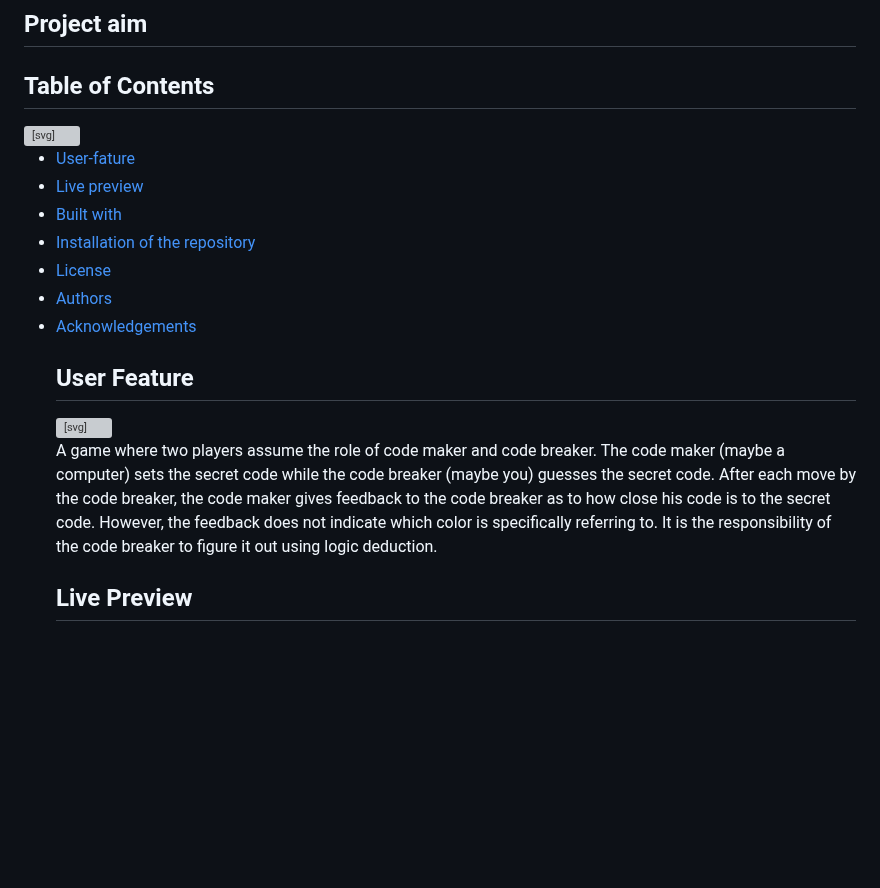
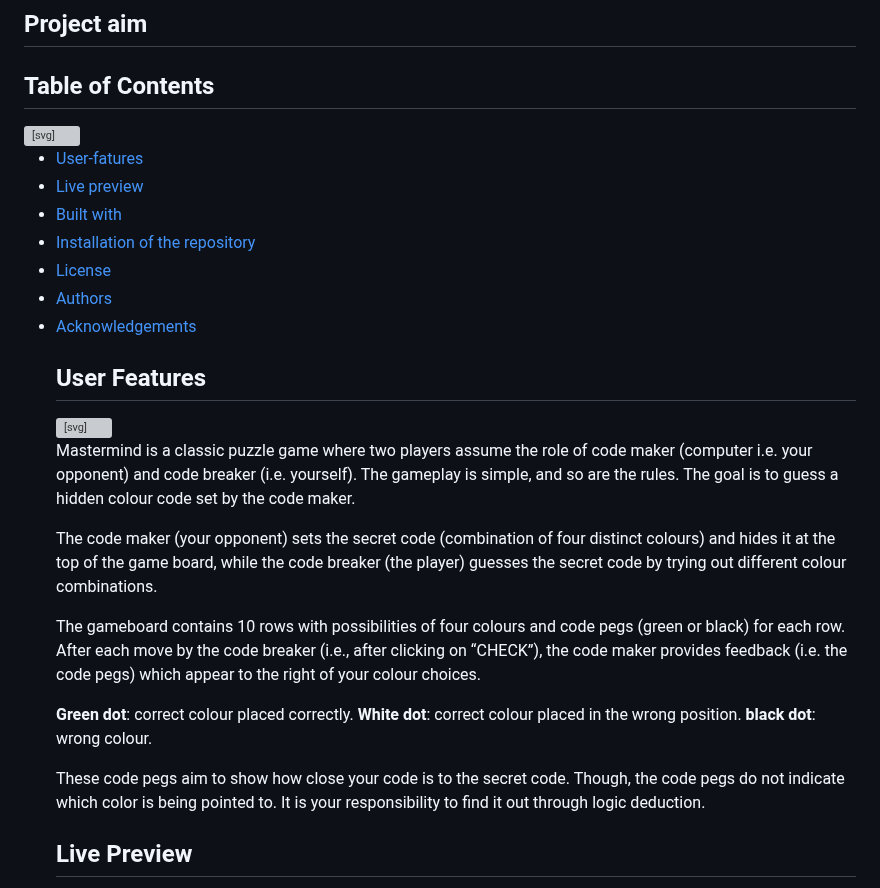
Before and after one commit to Fisola91/mastermind, a Markdown page: README.md, the part around the change. Rendered like a GitHub page; blank space fills up the shorter version; grey boxes are pictures that could not be loaded.

```diff
--- a/README.md
+++ b/README.md
@@ -5,7 +5,7 @@
 
 <ul dir="auto">
    <li>
-    <a href="#user-feature">User-fature</a>
+    <a href="#user-feature">User-fatures</a>
   </li>
   <li>
     <a href="#live-preview">Live preview</a>
@@ -27,10 +27,21 @@
   </li>
 </ul
 
-<div class="markdown-heading" dir="auto"><h2 tabindex="-1" class="heading-element" dir="auto">User Feature</h2><a id="user-content-user-features" class="anchor" aria-label="Permalink: User Features" href="#user-features"><svg class="octicon octicon-link" viewBox="0 0 16 16" version="1.1" width="16" height="16" aria-hidden="true"><path d="m7.775 3.275 1.25-1.25a3.5 3.5 0 1 1 4.95 4.95l-2.5 2.5a3.5 3.5 0 0 1-4.95 0 .751.751 0 0 1 .018-1.042.751.751 0 0 1 1.042-.018 1.998 1.998 0 0 0 2.83 0l2.5-2.5a2.002 2.002 0 0 0-2.83-2.83l-1.25 1.25a.751.751 0 0 1-1.042-.018.751.751 0 0 1-.018-1.042Zm-4.69 9.64a1.998 1.998 0 0 0 2.83 0l1.25-1.25a.751.751 0 0 1 1.042.018.751.751 0 0 1 .018 1.042l-1.25 1.25a3.5 3.5 0 1 1-4.95-4.95l2.5-2.5a3.5 3.5 0 0 1 4.95 0 .751.751 0 0 1-.018 1.042.751.751 0 0 1-1.042.018 1.998 1.998 0 0 0-2.83 0l-2.5 2.5a1.998 1.998 0 0 0 0 2.83Z"></path></svg></a></div>
+<div class="markdown-heading" dir="auto"><h2 tabindex="-1" class="heading-element" dir="auto">User Features</h2><a id="user-content-user-features" class="anchor" aria-label="Permalink: User Features" href="#user-features"><svg class="octicon octicon-link" viewBox="0 0 16 16" version="1.1" width="16" height="16" aria-hidden="true"><path d="m7.775 3.275 1.25-1.25a3.5 3.5 0 1 1 4.95 4.95l-2.5 2.5a3.5 3.5 0 0 1-4.95 0 .751.751 0 0 1 .018-1.042.751.751 0 0 1 1.042-.018 1.998 1.998 0 0 0 2.83 0l2.5-2.5a2.002 2.002 0 0 0-2.83-2.83l-1.25 1.25a.751.751 0 0 1-1.042-.018.751.751 0 0 1-.018-1.042Zm-4.69 9.64a1.998 1.998 0 0 0 2.83 0l1.25-1.25a.751.751 0 0 1 1.042.018.751.751 0 0 1 .018 1.042l-1.25 1.25a3.5 3.5 0 1 1-4.95-4.95l2.5-2.5a3.5 3.5 0 0 1 4.95 0 .751.751 0 0 1-.018 1.042.751.751 0 0 1-1.042.018 1.998 1.998 0 0 0-2.83 0l-2.5 2.5a1.998 1.998 0 0 0 0 2.83Z"></path></svg></a></div>
 
 <p>
-A game where two players assume the role of code maker and code breaker. The code maker (maybe a computer) sets the secret code while the code breaker (maybe you) guesses the secret code. After each move by the code breaker, the code maker gives feedback to the code breaker as to how close his code is to the secret code. However, the feedback does not indicate which color is specifically referring to. It is the responsibility of the code breaker to figure it out using logic deduction.
+Mastermind is a classic puzzle game where two players assume the role of code maker (computer i.e. your opponent) and code breaker (i.e. yourself). The gameplay is simple, and so are the rules. The goal is to guess a hidden colour code set by the code maker.
+
+The code maker (your opponent) sets the secret code (combination of four distinct colours) and hides it at the top of the game board, while the code breaker (the player) guesses the secret code by trying out different colour combinations.
+
+The gameboard contains 10 rows with possibilities of four colours and code pegs (green or black) for each row. After each move by the code breaker (i.e., after clicking on “CHECK”), the code maker provides feedback (i.e. the code pegs) which appear to the right of your colour choices.
+
+**Green dot**: correct colour placed correctly.
+**White dot**: correct colour placed in the wrong position.
+**black dot**: wrong colour.
+
+
+These code pegs aim to show how close your code is to the secret code. Though, the code pegs do not indicate which color is being pointed to. It is your responsibility to find it out through logic deduction.
 </p>
 
 <div class="markdown-heading" dir="auto"><h2 tabindex="-1" class="heading-element" dir="auto">Live Preview</h2><a id="user-content-user-features" class="anchor" aria-label="Permalink: User Journey" href="#user-features"><svg class="octicon octicon-link" viewBox="0 0 16 16" version="1.1" width="16" height="16" aria-hidden="true"><path d="m7.775 3.275 1.25-1.25a3.5 3.5 0 1 1 4.95 4.95l-2.5 2.5a3.5 3.5 0 0 1-4.95 0 .751.751 0 0 1 .018-1.042.751.751 0 0 1 1.042-.018 1.998 1.998 0 0 0 2.83 0l2.5-2.5a2.002 2.002 0 0 0-2.83-2.83l-1.25 1.25a.751.751 0 0 1-1.042-.018.751.751 0 0 1-.018-1.042Zm-4.69 9.64a1.998 1.998 0 0 0 2.83 0l1.25-1.25a.751.751 0 0 1 1.042.018.751.751 0 0 1 .018 1.042l-1.25 1.25a3.5 3.5 0 1 1-4.95-4.95l2.5-2.5a3.5 3.5 0 0 1 4.95 0 .751.751 0 0 1-.018 1.042.751.751 0 0 1-1.042.018 1.998 1.998 0 0 0-2.83 0l-2.5 2.5a1.998 1.998 0 0 0 0 2.83Z"></path></svg></a></div>
```
